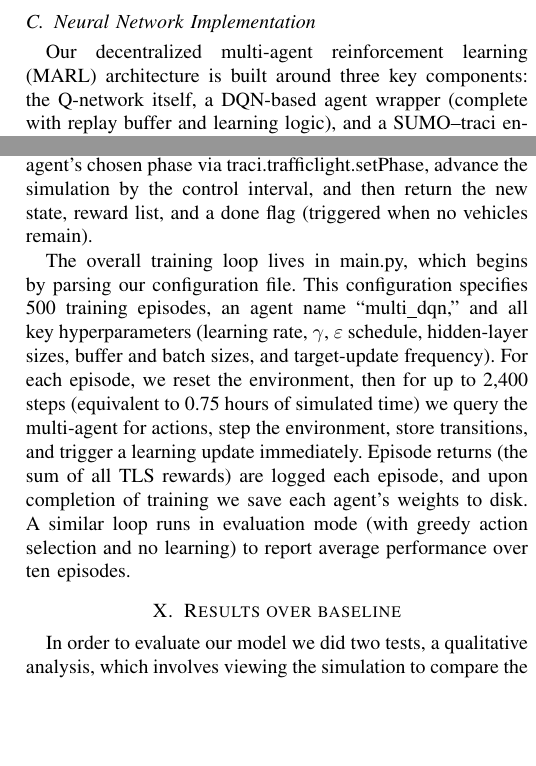
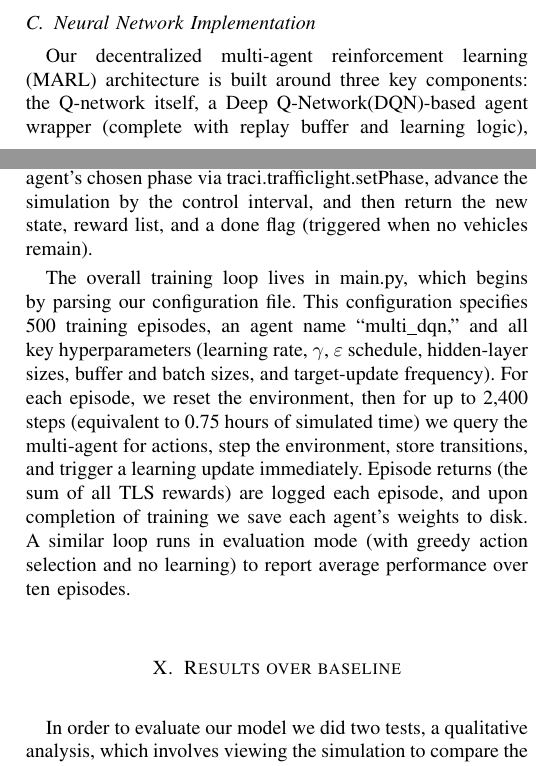
Before and after one commit to ChandlerWeeks/TrafficSignalManagement, a LaTeX paper (paper/paper.tex): two parts of the columns of pages 4 and 5 of 7, joined at a grey line, cut so that both start at the same text, the shorter picture padded with empty space. Compiled offline with pdfLaTeX.

Commit message:
Update paper.tex

```diff
--- a/paper/paper.tex
+++ b/paper/paper.tex
@@ -165,7 +165,7 @@ Because there are several benchmarks, we will consider our model successful if a
 
 \subsection{Neural Network Implementation}
 
-Our decentralized multi‐agent reinforcement learning (MARL) architecture is built around three key components: the Q‐network itself, a DQN‐based agent wrapper (complete with replay buffer and learning logic), and a SUMO–traci environment interface that supplies state and reward information every control interval. Traci allows us to easily modify our simulation and get state information from within the current timestep, while pytorch allows us to efficiently build and implement our neural networks. This implementation lacks a central coordinator. Each agent acts on its own in coordination with other agents. The agents were designed to represent an intersection with a traffic signal controller, and could accept the state of the lanes leading to the intersection, the state of the signals, and the states of vehicles at each intersection such as stopped time. We define the neural network in models.py as a simple multilayer perceptron. Given an input dimension equal to the total number of lanes feeding into a signalized intersection and an output dimension equal to the number of possible signal phases, we stack two hidden layers of configurable width (48 units each in our experiments) with ReLU activations, and terminate with a linear layer producing a Q‐value for each phase.
+Our decentralized multi‐agent reinforcement learning (MARL) architecture is built around three key components: the Q‐network itself, a Deep Q-Network(DQN)‐based agent wrapper (complete with replay buffer and learning logic), and a SUMO–TraCI environment interface that supplies state and reward information every control interval. Traci allows us to easily modify our simulation and get state information from within the current timestep, while PyTorch allows us to efficiently build and implement our neural networks. This implementation lacks a central coordinator. Each agent acts on its own in coordination with other agents. The agents were designed to represent an intersection with a traffic signal controller, and could accept the state of the lanes leading to the intersection, the state of the signals, and the states of vehicles at each intersection such as stopped time. We define the neural network in models.py as a simple multilayer perceptron. Given an input dimension equal to the total number of lanes feeding into a signalized intersection and an output dimension equal to the number of possible signal phases, we stack two hidden layers of configurable width (48 units each in our experiments) with ReLU activations, and terminate with a linear layer producing a Q‐value for each phase.
 
 Concretely, the helper function
 \begin{verbatim}
@@ -183,7 +183,7 @@ constructs the sequential network, allowing us to easily swap hidden‐layer siz
 
 Each intersection is managed by an instance of {\tt DQNAgent} (in policies.py), which maintains both an \emph{online} network and a \emph{target} network. At initialization, we load the target’s weights from the online network, and set up an Adam optimizer (learning rate 0.001), a discount factor $\gamma=0.99$, and an $\varepsilon$‐greedy exploration schedule that decays $\varepsilon$ from 1.0 to 0.05 by a factor of 0.995 per learning step. Experiences are stored in a fixed‐capacity deque buffer (size 5,000), and we sample mini‐batches of 32 transitions once the buffer is sufficiently large. In each learn() call we compute the predicted Q‐values for state–action pairs, form TD‐targets via \(Q_{\mathrm{target}} = r + \gamma (1 - d)\max_{a'} Q_{\mathrm{target}}(s', a')\) and minimize the mean‐squared error between predictions and targets. After each gradient update we decay $\varepsilon$, and every 100 updates we synchronize the target network with the online network. To scale this to multiple intersections, we wrap several {\tt DQNAgent} objects in {\tt MultiDQNAgent}, forwarding action selection, memory storage, and learning calls independently to each agent.
 
-On the environment side (multi\_env.py, subclassing BaseEnv), we employ the python library traci (traffic control interface) to simulate traffic in Starkville, MS. Our initial plan was to predict the optimal states of every intersection with a traffic light in Starkville, MS, however, upon implementation we realized our available hardware and the time frame would not allow us to do this. Instead, we opted to only use what we decided were points of interest, or intersections where traffic is particularly heavy and prone to congestion. Most of these points were decided by considering the importance of the road, the typical time spent at intersections, and personal experience. This method ensures that we don't expend computational resources at intersections that either see little traffic or do fine managing traffic on their own. Doing so significantly decreases the computational requirements to run the model, and allows us to focus only on critical points. At startup we invoke traci.start with a step length of 0.1s and a control interval of 5s, disabling verbose logs to save overhead. We automatically collect, for each traffic‐light signal (TLS), the set of incoming lanes by inspecting traci.trafficlight.getControlledLinks. Every control step, get\_state() returns a list of queue lengths, i.e.\ the number of halting vehicles per lane, by calling traci.lane.getLastStepHaltingNumber on each lane. We then compute a scalar reward for each TLS as the negative sum of its queue lengths, which incentivizes the agents to minimize congestion. When step(actions) is called, we apply each agent’s chosen phase via traci.trafficlight.setPhase, advance the simulation by the control interval, and then return the new state, reward list, and a done flag (triggered when no vehicles remain).
+On the environment side (multi\_env.py, subclassing BaseEnv), we employ the Python library TraCI (traffic control interface) to simulate traffic in Starkville, MS. Our initial plan was to predict the optimal states of every intersection with a traffic light in Starkville, MS, however, upon implementation we realized our available hardware and the time frame would not allow us to do this. Instead, we opted to only use what we decided were points of interest, or intersections where traffic is particularly heavy and prone to congestion. Most of these points were decided by considering the importance of the road, the typical time spent at intersections, and personal experience. This method ensures that we don't expend computational resources at intersections that either see little traffic or do fine managing traffic on their own. Doing so significantly decreases the computational requirements to run the model, and allows us to focus only on critical points. At startup we invoke traci.start with a step length of 0.1s and a control interval of 5s, disabling verbose logs to save overhead. We automatically collect, for each traffic‐light signal (TLS), the set of incoming lanes by inspecting traci.trafficlight.getControlledLinks. Every control step, get\_state() returns a list of queue lengths, i.e.\ the number of halting vehicles per lane, by calling traci.lane.getLastStepHaltingNumber on each lane. We then compute a scalar reward for each TLS as the negative sum of its queue lengths, which incentivizes the agents to minimize congestion. When step(actions) is called, we apply each agent’s chosen phase via traci.trafficlight.setPhase, advance the simulation by the control interval, and then return the new state, reward list, and a done flag (triggered when no vehicles remain).
 
 The overall training loop lives in main.py, which begins by parsing our configuration file. This configuration specifies 500 training episodes, an agent name ``multi\_dqn,'' and all key hyperparameters (learning rate, $\gamma$, $\varepsilon$ schedule, hidden‐layer sizes, buffer and batch sizes, and target‐update frequency). For each episode, we reset the environment, then for up to 2,400 steps (equivalent to 0.75 hours of simulated time) we query the multi‐agent for actions, step the environment, store transitions, and trigger a learning update immediately. Episode returns (the sum of all TLS rewards) are logged each episode, and upon completion of training we save each agent’s weights to disk. A similar loop runs in evaluation mode (with greedy action selection and no learning) to report average performance over ten episodes.
 
```
